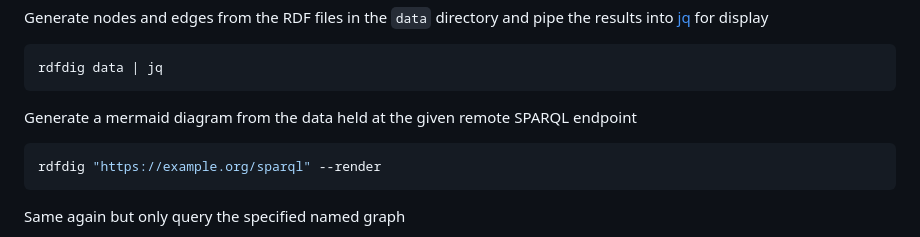
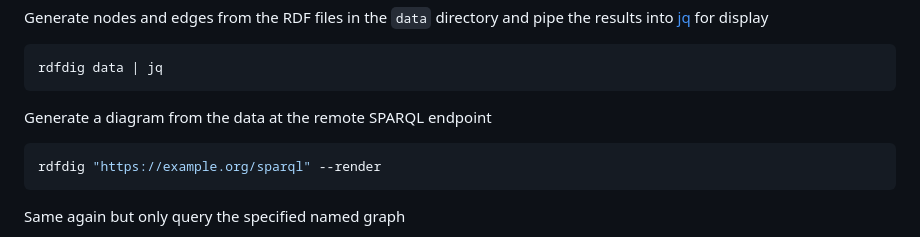
Before and after one commit to Kurrawong/rdfdig, a Markdown page: README.md, the part around one of its changes. Rendered like a GitHub page.

Commit message:
docs: update readme

````diff
--- a/README.md
+++ b/README.md
@@ -73,7 +73,7 @@ into [jq](https://jqlang.github.io/jq/) for display
 rdfdig data | jq
 ```
 
-Generate a mermaid diagram from the data held at the given remote SPARQL endpoint
+Generate a diagram from the data at the remote SPARQL endpoint
 
 ```bash
 rdfdig "https://example.org/sparql" --render
````
Also changed, not shown: other parts of README.md (+3 -3 lines).
